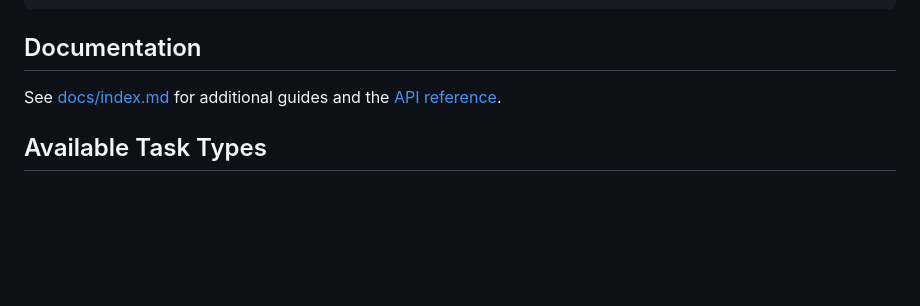
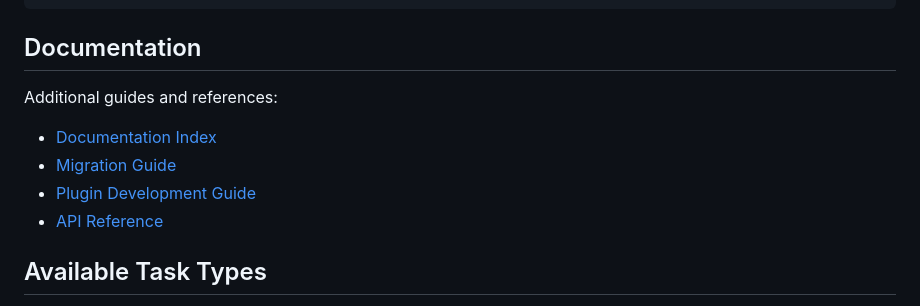
Before and after one commit to filchyboy/prompter-framework, a Markdown page: README.md, the part around the change. Drawn GitHub-style; blank space fills up the shorter version.

Commit message:
docs: expand documentation links

```diff
--- a/README.md
+++ b/README.md
@@ -117,7 +117,12 @@ const prompt = generator.generate({
 
 ## Documentation
 
-See [docs/index.md](docs/index.md) for additional guides and the [API reference](docs/api/index.md).
+Additional guides and references:
+
+- [Documentation Index](docs/index.md)
+- [Migration Guide](docs/guides/migration.md)
+- [Plugin Development Guide](docs/guides/plugin-development.md)
+- [API Reference](docs/api/index.md)
 
 ## Available Task Types
 
```
